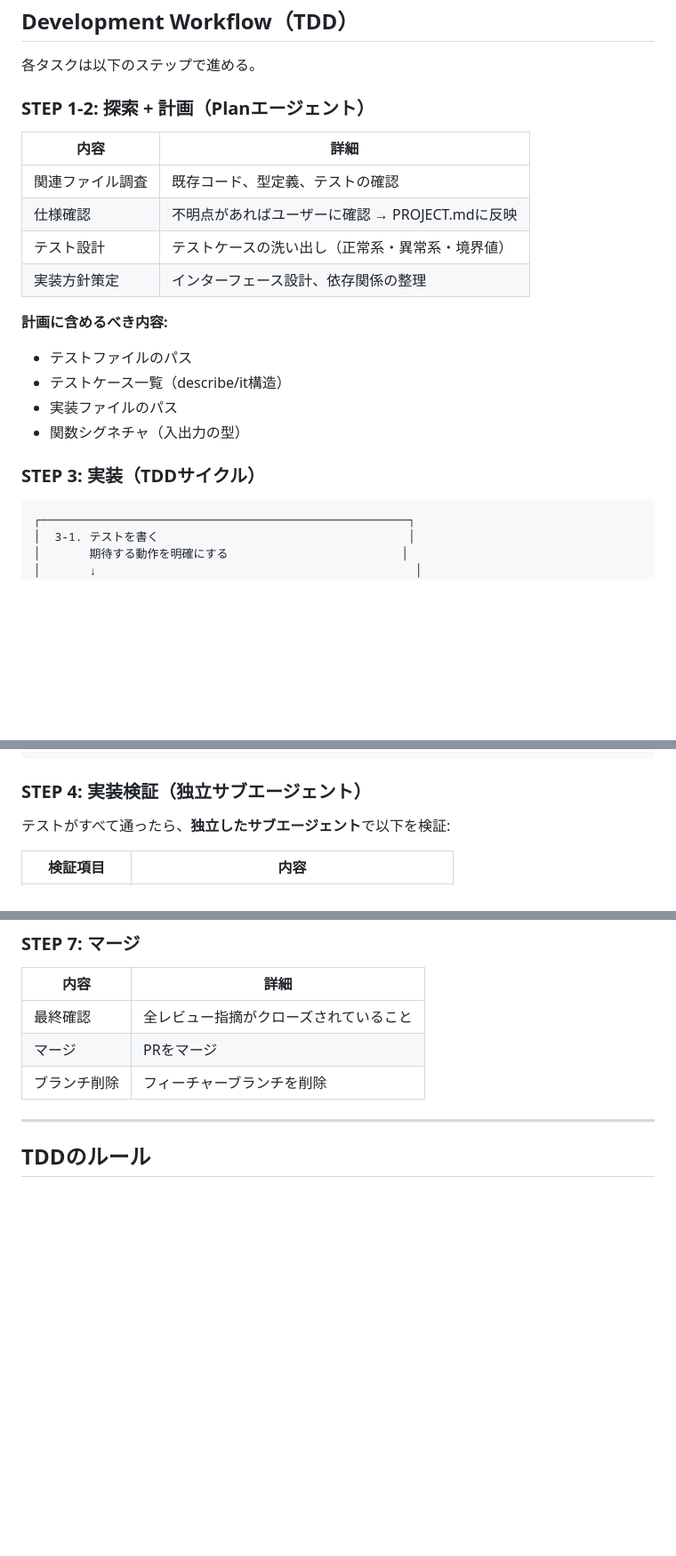
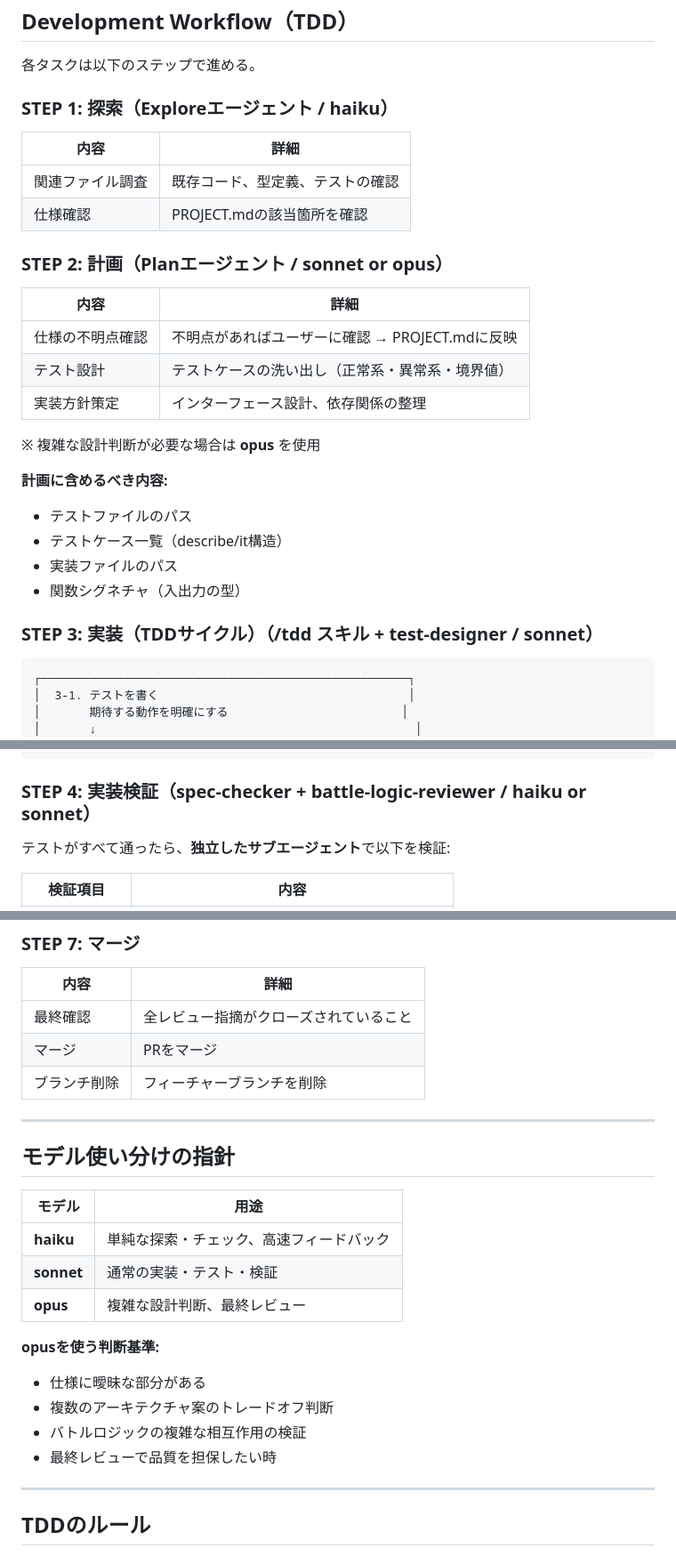
Before and after one commit to kumasanboshi/monster-buttle, a Markdown page: CLAUDE.md, 3 parts joined by grey strips. Shown at 89% size. Rendered like a GitHub page; blank space fills up the shorter version.

Commit message:
docs: ワークフローにエージェント/モデル情報を追記
- STEP 1-2を分離（探索: haiku / 計画: sonnet or opus）
- 各STEPで使用するエージェント/スキル/モデルを明示
- モデル使い分けの指針セクションを追加
  - haiku: 単純な探索・チェック
  - sonnet: 通常の実装・検証
  - opus: 複雑な設計判断、最終レビュー

https://claude.ai/code/session_01DuxYAJ5G8VPEvgKUiewQs1

````diff
--- a/CLAUDE.md
+++ b/CLAUDE.md
@@ -51,14 +51,22 @@ src/
 
 各タスクは以下のステップで進める。
 
-### STEP 1-2: 探索 + 計画（Planエージェント）
+### STEP 1: 探索（Exploreエージェント / haiku）
 
 | 内容 | 詳細 |
 |------|------|
 | 関連ファイル調査 | 既存コード、型定義、テストの確認 |
-| 仕様確認 | 不明点があればユーザーに確認 → PROJECT.mdに反映 |
+| 仕様確認 | PROJECT.mdの該当箇所を確認 |
+
+### STEP 2: 計画（Planエージェント / sonnet or opus）
+
+| 内容 | 詳細 |
+|------|------|
+| 仕様の不明点確認 | 不明点があればユーザーに確認 → PROJECT.mdに反映 |
 | テスト設計 | テストケースの洗い出し（正常系・異常系・境界値） |
 | 実装方針策定 | インターフェース設計、依存関係の整理 |
+
+※ 複雑な設計判断が必要な場合は **opus** を使用
 
 **計画に含めるべき内容:**
 - テストファイルのパス
@@ -66,7 +74,7 @@ src/
 - 実装ファイルのパス
 - 関数シグネチャ（入出力の型）
 
-### STEP 3: 実装（TDDサイクル）
+### STEP 3: 実装（TDDサイクル）（/tdd スキル + test-designer / sonnet）
 
 ```
 ┌─────────────────────────────────────────────────────┐
@@ -88,7 +96,7 @@ src/
 └─────────────────────────────────────────────────────┘
 ```
 
-### STEP 4: 実装検証（独立サブエージェント）
+### STEP 4: 実装検証（spec-checker + battle-logic-reviewer / haiku or sonnet）
 
 テストがすべて通ったら、**独立したサブエージェント**で以下を検証:
 
@@ -129,6 +139,22 @@ src/
 | 最終確認 | 全レビュー指摘がクローズされていること |
 | マージ | PRをマージ |
 | ブランチ削除 | フィーチャーブランチを削除 |
+
+---
+
+## モデル使い分けの指針
+
+| モデル | 用途 |
+|--------|------|
+| **haiku** | 単純な探索・チェック、高速フィードバック |
+| **sonnet** | 通常の実装・テスト・検証 |
+| **opus** | 複雑な設計判断、最終レビュー |
+
+**opusを使う判断基準:**
+- 仕様に曖昧な部分がある
+- 複数のアーキテクチャ案のトレードオフ判断
+- バトルロジックの複雑な相互作用の検証
+- 最終レビューで品質を担保したい時
 
 ---
 
````
Also changed, not shown: other parts of CLAUDE.md (+3 -1 lines).
